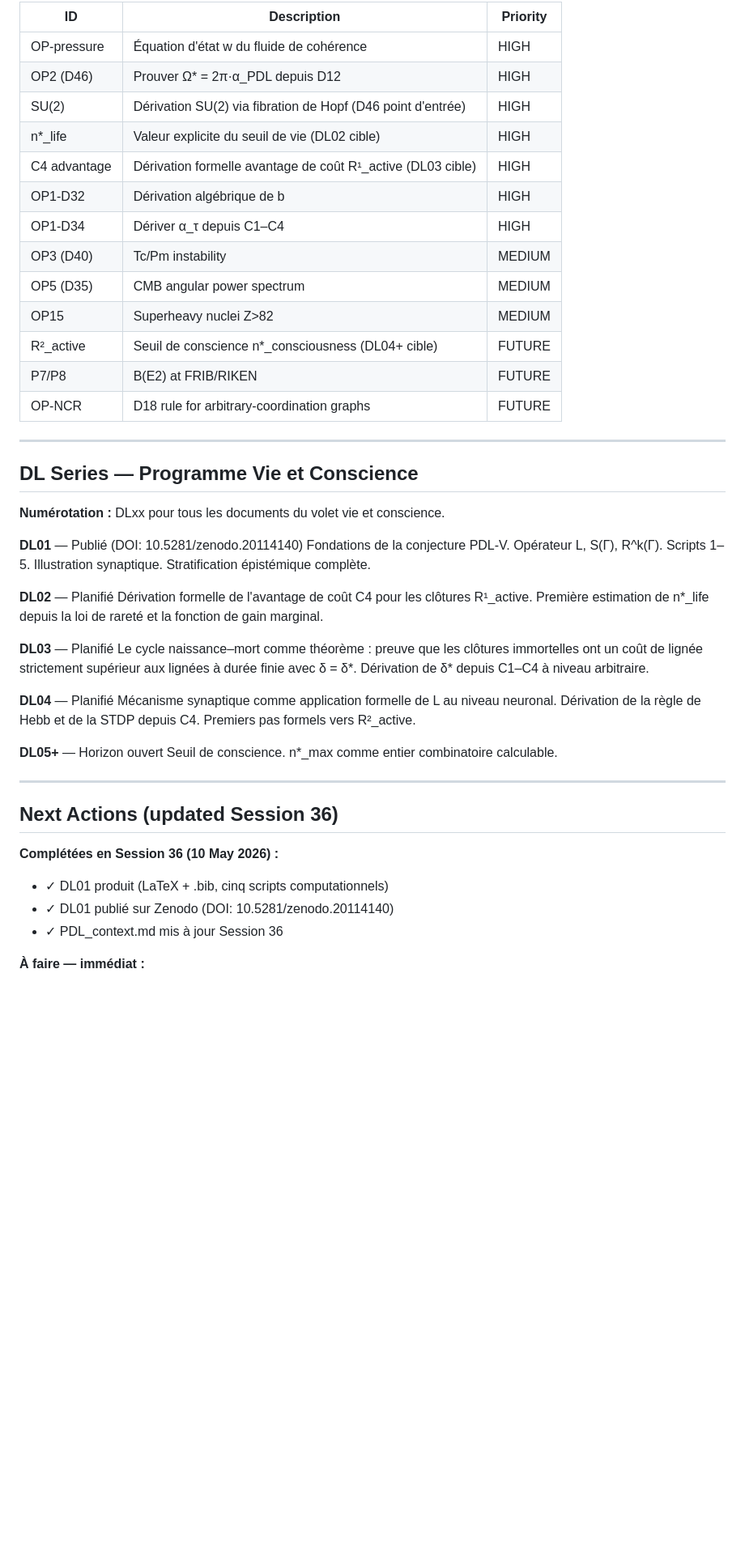
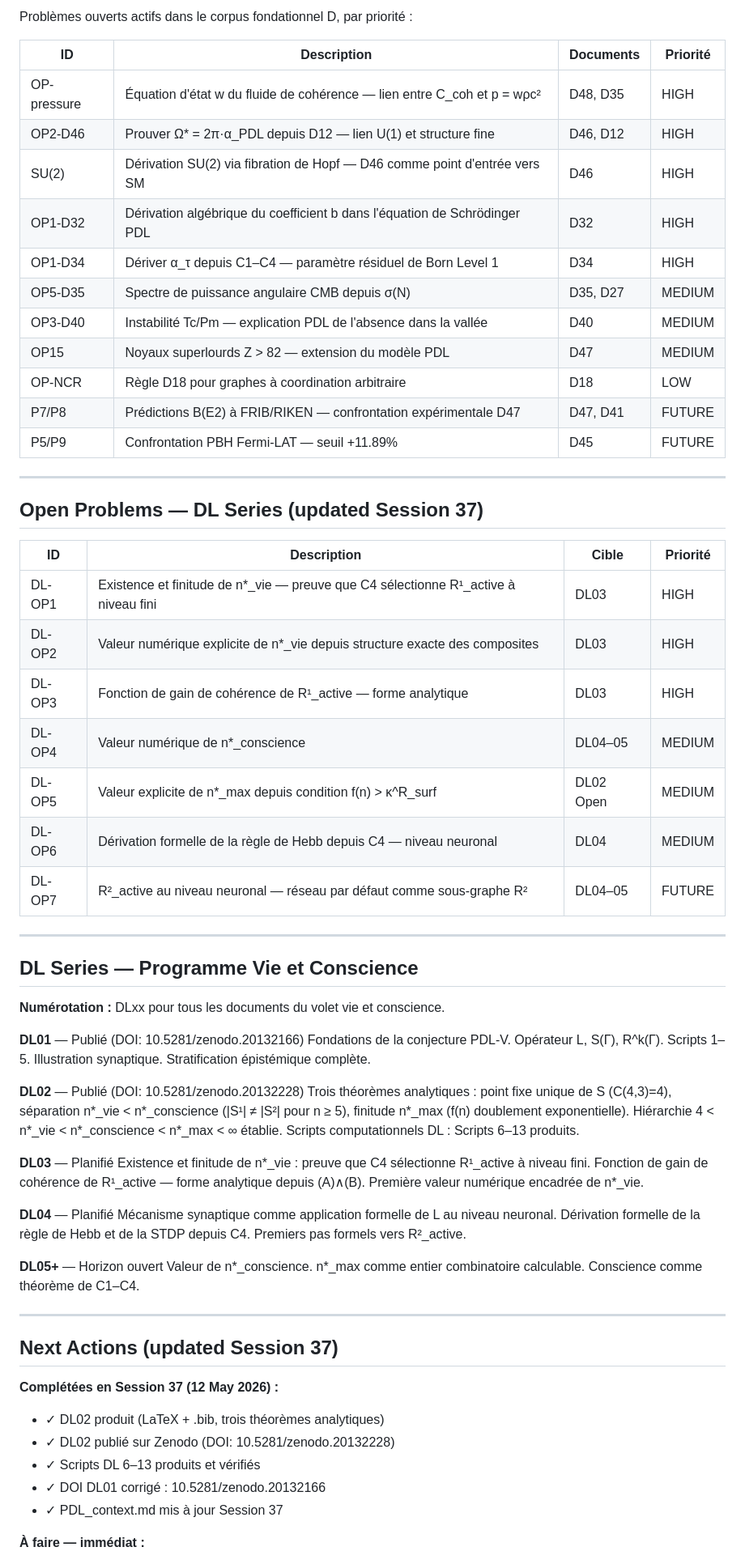
Before and after one commit to laubscher-lab/PDL-framework, a Markdown page: PDL_context.md, the part around one of its changes. Shown at 81% size. GitHub-like rendering; blank space fills up the shorter version.

Commit message:
Update PDL_context.md for Session 37 changes

```diff
--- a/PDL_context.md
+++ b/PDL_context.md
@@ -193,19 +211,33 @@ f(n) = 2^(n+1−C(n,2)) (loi de rareté exacte, DL01 Script 3)
 
-| ID | Description | Priority |
-|----|-------------|----------|
-| OP-pressure | Équation d'état w du fluide de cohérence | HIGH |
-| OP2 (D46) | Prouver Ω* = 2π·α_PDL depuis D12 | HIGH |
-| SU(2) | Dérivation SU(2) via fibration de Hopf (D46 point d'entrée) | HIGH |
-| n*_life | Valeur explicite du seuil de vie (DL02 cible) | HIGH |
-| C4 advantage | Dérivation formelle avantage de coût R¹_active (DL03 cible) | HIGH |
-| OP1-D32 | Dérivation algébrique de b | HIGH |
-| OP1-D34 | Dériver α_τ depuis C1–C4 | HIGH |
-| OP3 (D40) | Tc/Pm instability | MEDIUM |
-| OP5 (D35) | CMB angular power spectrum | MEDIUM |
-| OP15 | Superheavy nuclei Z>82 | MEDIUM |
-| R²_active | Seuil de conscience n*_consciousness (DL04+ cible) | FUTURE |
-| P7/P8 | B(E2) at FRIB/RIKEN | FUTURE |
-| OP-NCR | D18 rule for arbitrary-coordination graphs | FUTURE |
+Problèmes ouverts actifs dans le corpus fondationnel D, par priorité :
+
+| ID | Description | Documents | Priorité |
+|----|-------------|-----------|----------|
+| OP-pressure | Équation d'état w du fluide de cohérence — lien entre C_coh et p = wρc² | D48, D35 | HIGH |
+| OP2-D46 | Prouver Ω* = 2π·α_PDL depuis D12 — lien U(1) et structure fine | D46, D12 | HIGH |
+| SU(2) | Dérivation SU(2) via fibration de Hopf — D46 comme point d'entrée vers SM | D46 | HIGH |
+| OP1-D32 | Dérivation algébrique du coefficient b dans l'équation de Schrödinger PDL | D32 | HIGH |
+| OP1-D34 | Dériver α_τ depuis C1–C4 — paramètre résiduel de Born Level 1 | D34 | HIGH |
+| OP5-D35 | Spectre de puissance angulaire CMB depuis σ(N) | D35, D27 | MEDIUM |
+| OP3-D40 | Instabilité Tc/Pm — explication PDL de l'absence dans la vallée | D40 | MEDIUM |
+| OP15 | Noyaux superlourds Z > 82 — extension du modèle PDL | D47 | MEDIUM |
+| OP-NCR | Règle D18 pour graphes à coordination arbitraire | D18 | LOW |
+| P7/P8 | Prédictions B(E2) à FRIB/RIKEN — confrontation expérimentale D47 | D47, D41 | FUTURE |
+| P5/P9 | Confrontation PBH Fermi-LAT — seuil +11.89% | D45 | FUTURE |
+
+---
+
+## Open Problems — DL Series (updated Session 37)
+
+| ID | Description | Cible | Priorité |
+|----|-------------|-------|----------|
+| DL-OP1 | Existence et finitude de n*_vie — preuve que C4 sélectionne R¹_active à niveau fini | DL03 | HIGH |
+| DL-OP2 | Valeur numérique explicite de n*_vie depuis structure exacte des composites | DL03 | HIGH |
+| DL-OP3 | Fonction de gain de cohérence de R¹_active — forme analytique | DL03 | HIGH |
+| DL-OP4 | Valeur numérique de n*_conscience | DL04–05 | MEDIUM |
+| DL-OP5 | Valeur explicite de n*_max depuis condition f(n) > κ^R_surf | DL02 Open | MEDIUM |
+| DL-OP6 | Dérivation formelle de la règle de Hebb depuis C4 — niveau neuronal | DL04 | MEDIUM |
+| DL-OP7 | R²_active au niveau neuronal — réseau par défaut comme sous-graphe R² | DL04–05 | FUTURE |
 
 ---
 
@@ -213,34 +245,39 @@ f(n) = 2^(n+1−C(n,2)) (loi de rareté exacte, DL01 Script 3)
 
 **Numérotation :** DLxx pour tous les documents du volet vie et conscience.
 
-**DL01** — Publié (DOI: 10.5281/zenodo.20114140)
+**DL01** — Publié (DOI: 10.5281/zenodo.20132166)
 Fondations de la conjecture PDL-V. Opérateur L, S(Γ), R^k(Γ). Scripts 1–5.
 Illustration synaptique. Stratification épistémique complète.
 
-**DL02** — Planifié
-Dérivation formelle de l'avantage de coût C4 pour les clôtures R¹_active.
-Première estimation de n*_life depuis la loi de rareté et la fonction de gain marginal.
+**DL02** — Publié (DOI: 10.5281/zenodo.20132228)
+Trois théorèmes analytiques : point fixe unique de S (C(4,3)=4), séparation
+n*_vie < n*_conscience (|S¹| ≠ |S²| pour n ≥ 5), finitude n*_max (f(n) doublement
+exponentielle). Hiérarchie 4 < n*_vie < n*_conscience < n*_max < ∞ établie.
+Scripts computationnels DL : Scripts 6–13 produits.
 
 **DL03** — Planifié
-Le cycle naissance–mort comme théorème : preuve que les clôtures immortelles ont
-un coût de lignée strictement supérieur aux lignées à durée finie avec δ = δ*.
-Dérivation de δ* depuis C1–C4 à niveau arbitraire.
+Existence et finitude de n*_vie : preuve que C4 sélectionne R¹_active à niveau fini.
+Fonction de gain de cohérence de R¹_active — forme analytique depuis (A)∧(B).
+Première valeur numérique encadrée de n*_vie.
 
 **DL04** — Planifié
 Mécanisme synaptique comme application formelle de L au niveau neuronal.
-Dérivation de la règle de Hebb et de la STDP depuis C4.
+Dérivation formelle de la règle de Hebb et de la STDP depuis C4.
 Premiers pas formels vers R²_active.
 
 **DL05+** — Horizon ouvert
-Seuil de conscience. n*_max comme entier combinatoire calculable.
+Valeur de n*_conscience. n*_max comme entier combinatoire calculable.
+Conscience comme théorème de C1–C4.
 
 ---
 
-## Next Actions (updated Session 36)
+## Next Actions (updated Session 37)
 
-**Complétées en Session 36 (10 May 2026) :**
-- ✓ DL01 produit (LaTeX + .bib, cinq scripts computationnels)
-- ✓ DL01 publié sur Zenodo (DOI: 10.5281/zenodo.20114140)
-- ✓ PDL_context.md mis à jour Session 36
+**Complétées en Session 37 (12 May 2026) :**
+- ✓ DL02 produit (LaTeX + .bib, trois théorèmes analytiques)
+- ✓ DL02 publié sur Zenodo (DOI: 10.5281/zenodo.20132228)
+- ✓ Scripts DL 6–13 produits et vérifiés
+- ✓ DOI DL01 corrigé : 10.5281/zenodo.20132166
+- ✓ PDL_context.md mis à jour Session 37
 
 **À faire — immédiat :**
```
Also changed, not shown: other parts of PDL_context.md (+71 -36 lines).
